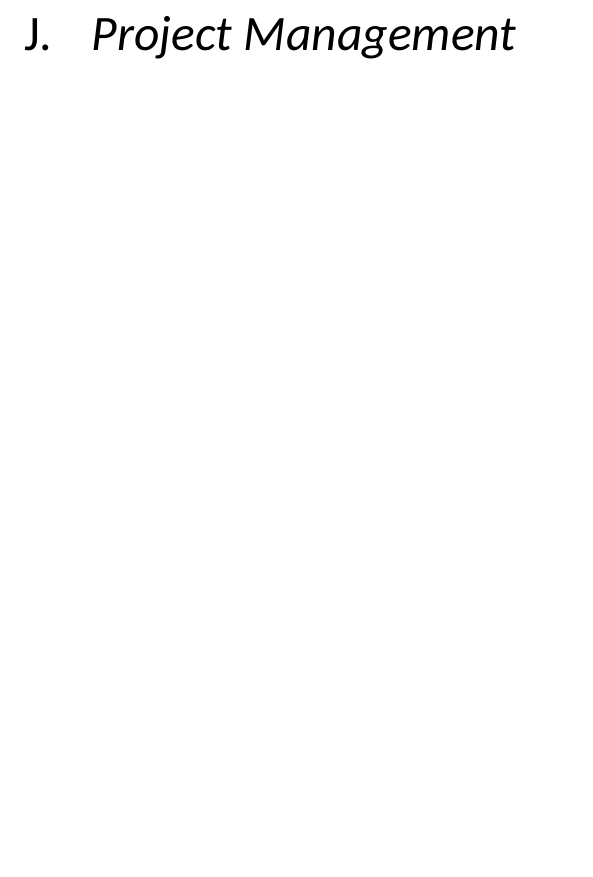
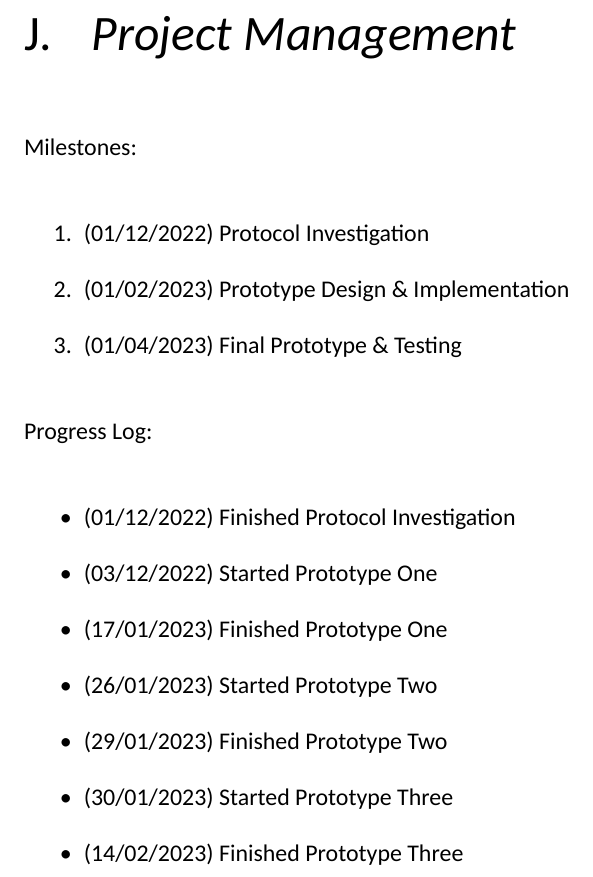
Before and after one commit to enchant97/file-sync-protocol, a LaTeX thesis (report/report.tex, which reads report/chapters/appendices/project-management.tex): part of page 48 of 59, cut so that both start at the same text, the shorter picture padded with empty space. Compiled offline with XeLaTeX.

Commit message:
add project-management section

```diff
--- /dev/null
+++ b/report/chapters/appendices/project-management.tex
@@ -0,0 +1,19 @@
+Milestones:
+
+\begin{enumerate}
+	\item (01/12/2022) Protocol Investigation
+	\item (01/02/2023) Prototype Design \& Implementation
+	\item (01/04/2023) Final Prototype \& Testing
+\end{enumerate}
+
+Progress Log:
+
+\begin{itemize}
+    \item (01/12/2022) Finished Protocol Investigation
+    \item (03/12/2022) Started Prototype One
+    \item (17/01/2023) Finished Prototype One
+    \item (26/01/2023) Started Prototype Two
+    \item (29/01/2023) Finished Prototype Two
+    \item (30/01/2023) Started Prototype Three
+    \item (14/02/2023) Finished Prototype Three
+\end{itemize}
```
Also changed, not shown: report/report.tex (+1 -0 lines).
